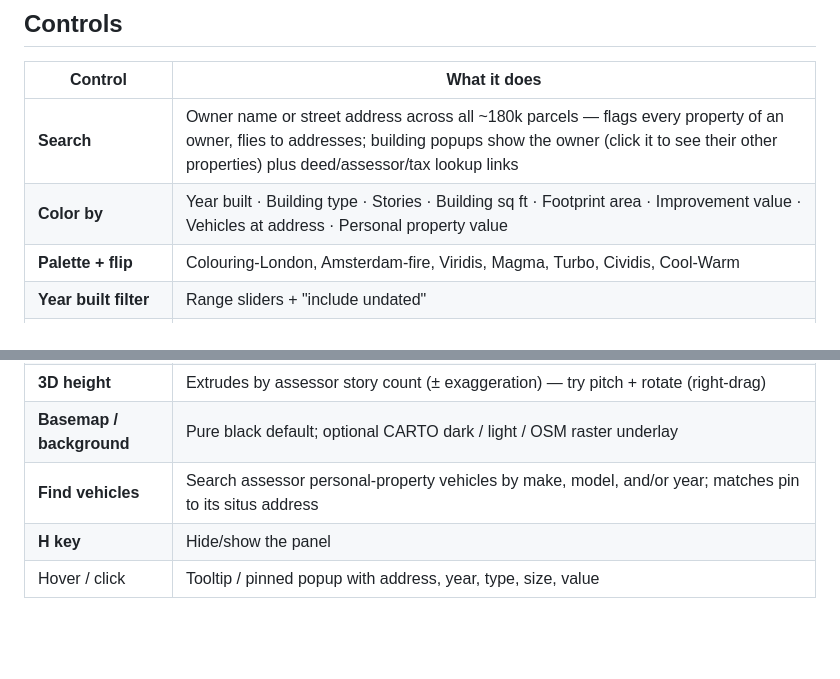
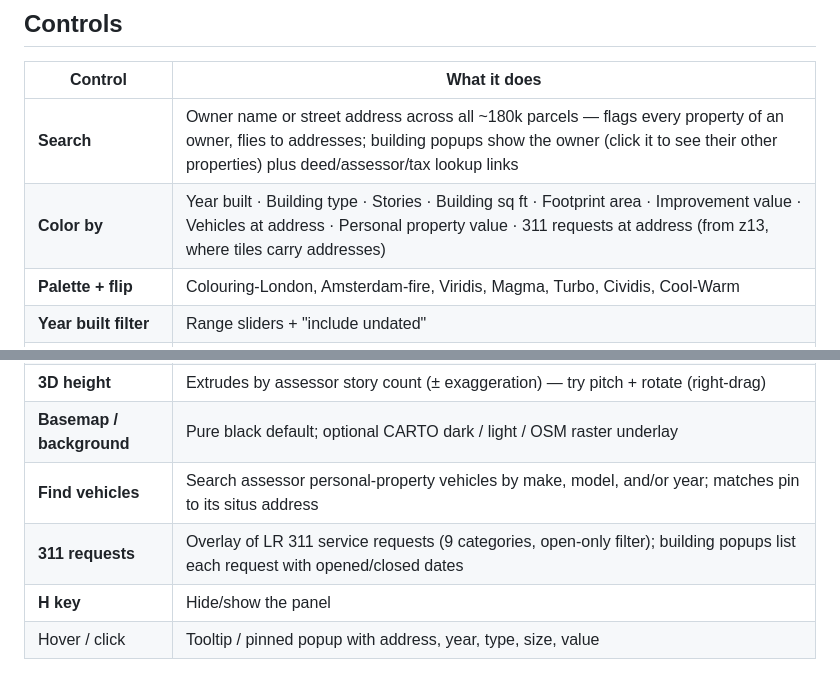
Before and after one commit to brandongrant/pulaski_building_map, a Markdown page: README.md, 2 parts joined by grey strips. GitHub-like rendering; blank space fills up the shorter version.

Commit message:
README: 311 rows in the controls table
Co-Authored-By: Claude Fable 5 <noreply@anthropic.com>

```diff
--- a/README.md
+++ b/README.md
@@ -23,7 +23,7 @@ online basemaps.
 | Control | What it does |
 |---|---|
 | **Search** | Owner name or street address across all ~180k parcels — flags every property of an owner, flies to addresses; building popups show the owner (click it to see their other properties) plus deed/assessor/tax lookup links |
-| **Color by** | Year built · Building type · Stories · Building sq ft · Footprint area · Improvement value · Vehicles at address · Personal property value |
+| **Color by** | Year built · Building type · Stories · Building sq ft · Footprint area · Improvement value · Vehicles at address · Personal property value · 311 requests at address (from z13, where tiles carry addresses) |
 | **Palette + flip** | Colouring-London, Amsterdam-fire, Viridis, Magma, Turbo, Cividis, Cool-Warm |
 | **Year built filter** | Range sliders + "include undated" |
 | **Building types** | Toggle chips (single-family, commercial, condo, mobile…) |
@@ -31,6 +31,7 @@ online basemaps.
 | **3D height** | Extrudes by assessor story count (± exaggeration) — try pitch + rotate (right-drag) |
 | **Basemap / background** | Pure black default; optional CARTO dark / light / OSM raster underlay |
 | **Find vehicles** | Search assessor personal-property vehicles by make, model, and/or year; matches pin to its situs address |
+| **311 requests** | Overlay of LR 311 service requests (9 categories, open-only filter); building popups list each request with opened/closed dates |
 | **H key** | Hide/show the panel |
 | Hover / click | Tooltip / pinned popup with address, year, type, size, value |
 
```
